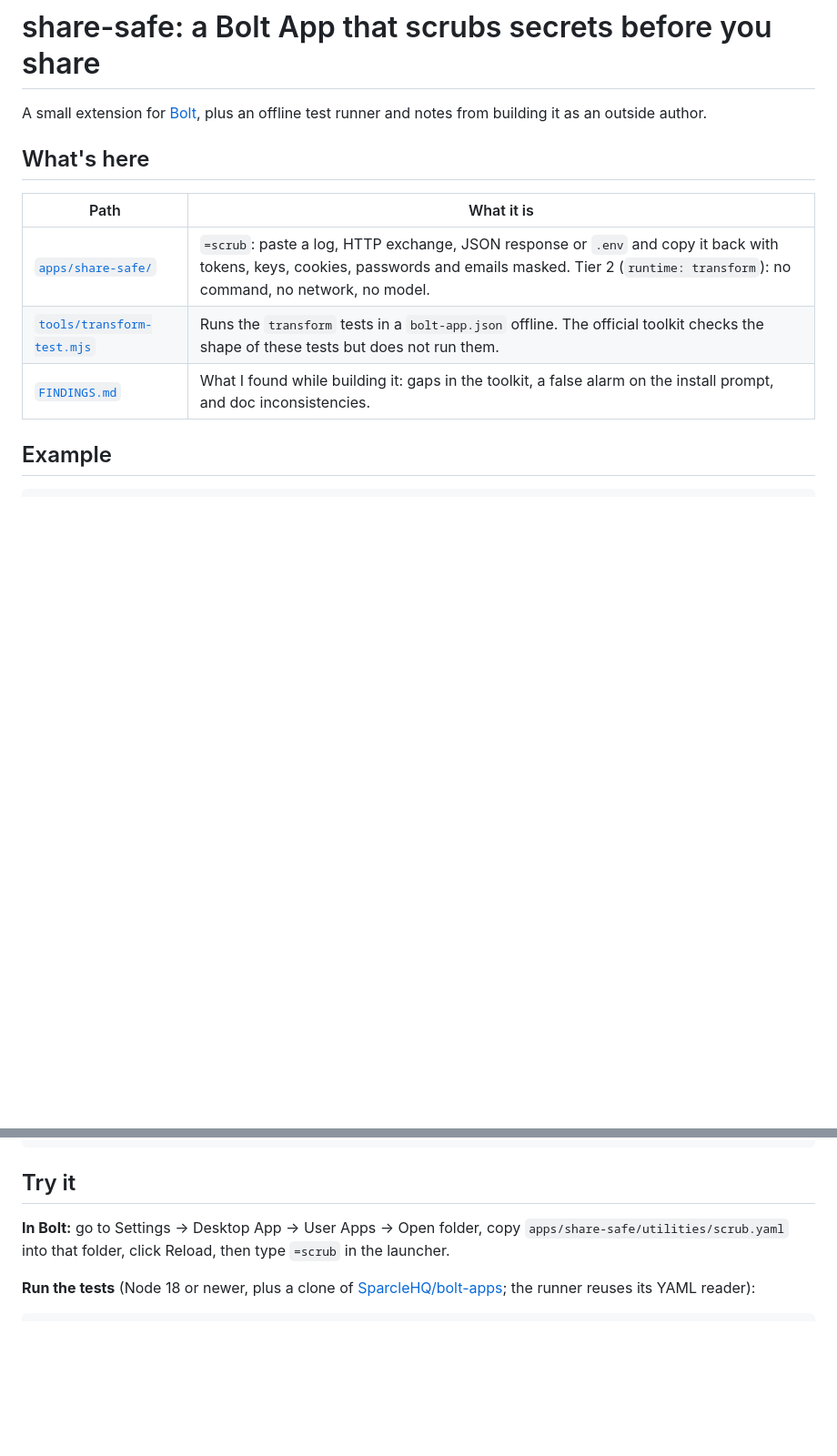
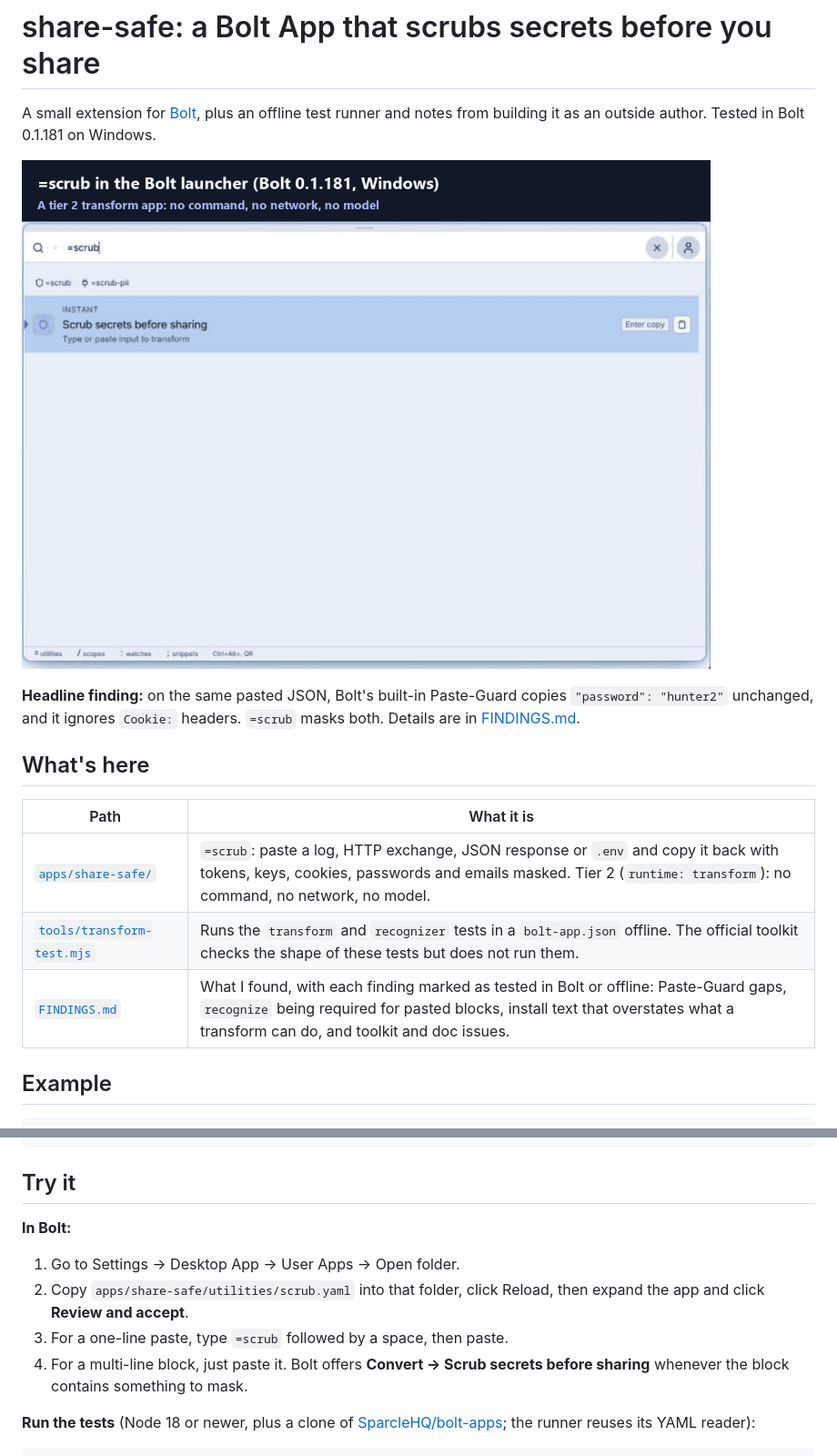
Before and after one commit to Clizco/bolt-share-safe, a Markdown page: README.md, 2 parts joined by grey strips. Shown at 91% size. Rendered like a GitHub page; pictures changed too: docs/demo.gif (added); blank space fills up the shorter version.

```diff
--- a/README.md
+++ b/README.md
@@ -1,15 +1,21 @@
 # share-safe: a Bolt App that scrubs secrets before you share
 
 A small extension for [Bolt](https://sparcle.app/bolt/), plus an offline test runner and notes from
-building it as an outside author.
+building it as an outside author. Tested in Bolt 0.1.181 on Windows.
+
+![=scrub running in the Bolt launcher](docs/demo.gif)
+
+**Headline finding:** on the same pasted JSON, Bolt's built-in Paste-Guard copies
+`"password": "hunter2"` unchanged, and it ignores `Cookie:` headers. `=scrub` masks both. Details
+are in [FINDINGS.md](FINDINGS.md).
 
 ## What's here
 
 | Path | What it is |
 |---|---|
 | [`apps/share-safe/`](apps/share-safe/) | `=scrub`: paste a log, HTTP exchange, JSON response or `.env` and copy it back with tokens, keys, cookies, passwords and emails masked. Tier 2 (`runtime: transform`): no command, no network, no model. |
-| [`tools/transform-test.mjs`](tools/transform-test.mjs) | Runs the `transform` tests in a `bolt-app.json` offline. The official toolkit checks the shape of these tests but does not run them. |
-| [`FINDINGS.md`](FINDINGS.md) | What I found while building it: gaps in the toolkit, a false alarm on the install prompt, and doc inconsistencies. |
+| [`tools/transform-test.mjs`](tools/transform-test.mjs) | Runs the `transform` and `recognizer` tests in a `bolt-app.json` offline. The official toolkit checks the shape of these tests but does not run them. |
+| [`FINDINGS.md`](FINDINGS.md) | What I found, with each finding marked as tested in Bolt or offline: Paste-Guard gaps, `recognize` being required for pasted blocks, install text that overstates what a transform can do, and toolkit and doc issues. |
 
 ## Example
 
@@ -31,9 +37,13 @@ Cookie: [REDACTED]
 
 ## Try it
 
-**In Bolt:** go to Settings → Desktop App → User Apps → Open folder, copy
-`apps/share-safe/utilities/scrub.yaml` into that folder, click Reload, then type `=scrub` in the
-launcher.
+**In Bolt:**
+1. Go to Settings → Desktop App → User Apps → Open folder.
+2. Copy `apps/share-safe/utilities/scrub.yaml` into that folder, click Reload, then expand the app
+   and click **Review and accept**.
+3. For a one-line paste, type `=scrub` followed by a space, then paste.
+4. For a multi-line block, just paste it. Bolt offers **Convert → Scrub secrets before sharing**
+   whenever the block contains something to mask.
 
 **Run the tests** (Node 18 or newer, plus a clone of
 [SparcleHQ/bolt-apps](https://github.com/SparcleHQ/bolt-apps); the runner reuses its YAML reader):
```
Also changed, not shown: FINDINGS.md (+98 -50 lines), apps/share-safe/README.md (+18 -7 lines), 3 other files.
